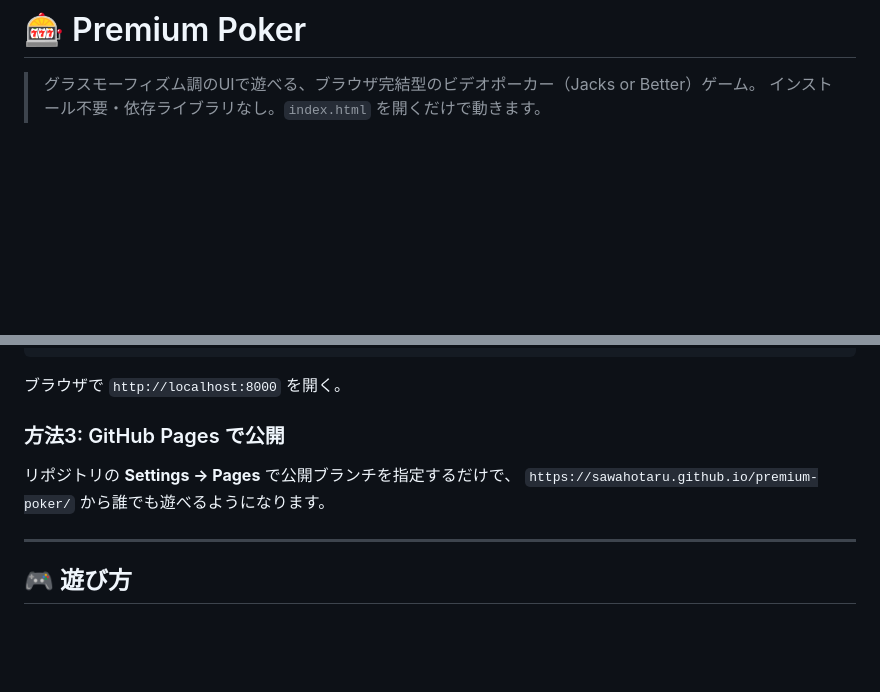
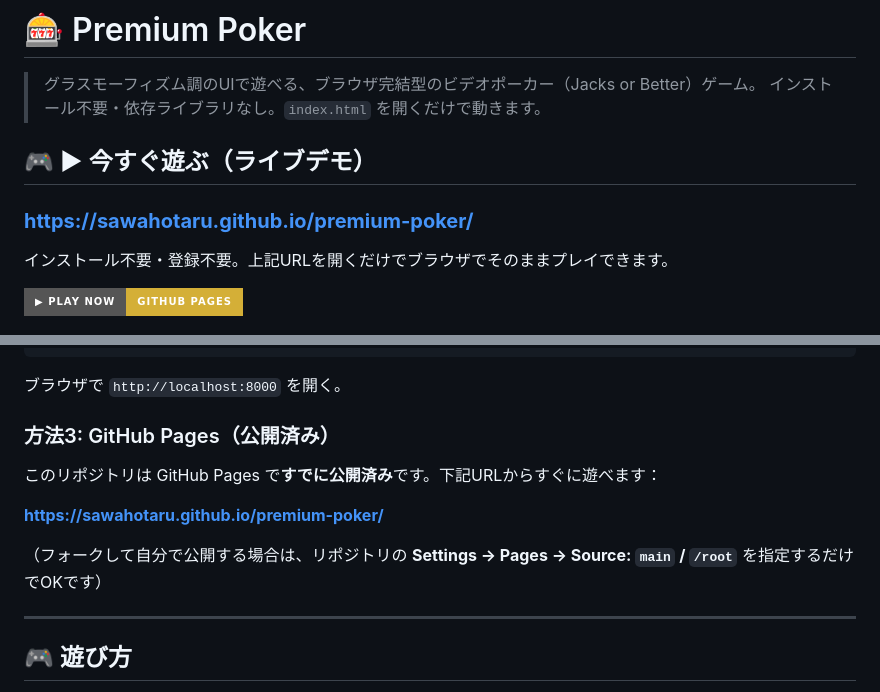
Before and after one commit to sawahotaru/premium-poker, a Markdown page: README.md, 2 parts joined by grey strips. GitHub-like rendering; badges without logos; blank space fills up the shorter version.

Commit message:
READMEの先頭にライブデモのリンクを追加

```diff
--- a/README.md
+++ b/README.md
@@ -2,6 +2,14 @@
 
 > グラスモーフィズム調のUIで遊べる、ブラウザ完結型のビデオポーカー（Jacks or Better）ゲーム。
 > インストール不要・依存ライブラリなし。`index.html` を開くだけで動きます。
+
+## 🎮 ▶ 今すぐ遊ぶ（ライブデモ）
+
+### **https://sawahotaru.github.io/premium-poker/**
+
+インストール不要・登録不要。上記URLを開くだけでブラウザでそのままプレイできます。
+
+[![Play Now](https://img.shields.io/badge/▶_Play_Now-GitHub_Pages-d4af37?style=for-the-badge)](https://sawahotaru.github.io/premium-poker/)
 
 ![Premium Poker スクリーンショット](assets/screenshot.png)
 
@@ -43,10 +51,13 @@ python -m http.server 8000
 
 ブラウザで `http://localhost:8000` を開く。
 
-### 方法3: GitHub Pages で公開
+### 方法3: GitHub Pages（公開済み）
 
-リポジトリの **Settings → Pages** で公開ブランチを指定するだけで、
-`https://sawahotaru.github.io/premium-poker/` から誰でも遊べるようになります。
+このリポジトリは GitHub Pages で**すでに公開済み**です。下記URLからすぐに遊べます：
+
+**https://sawahotaru.github.io/premium-poker/**
+
+（フォークして自分で公開する場合は、リポジトリの **Settings → Pages → Source: `main` / `/root`** を指定するだけでOKです）
 
 ---
 
```
